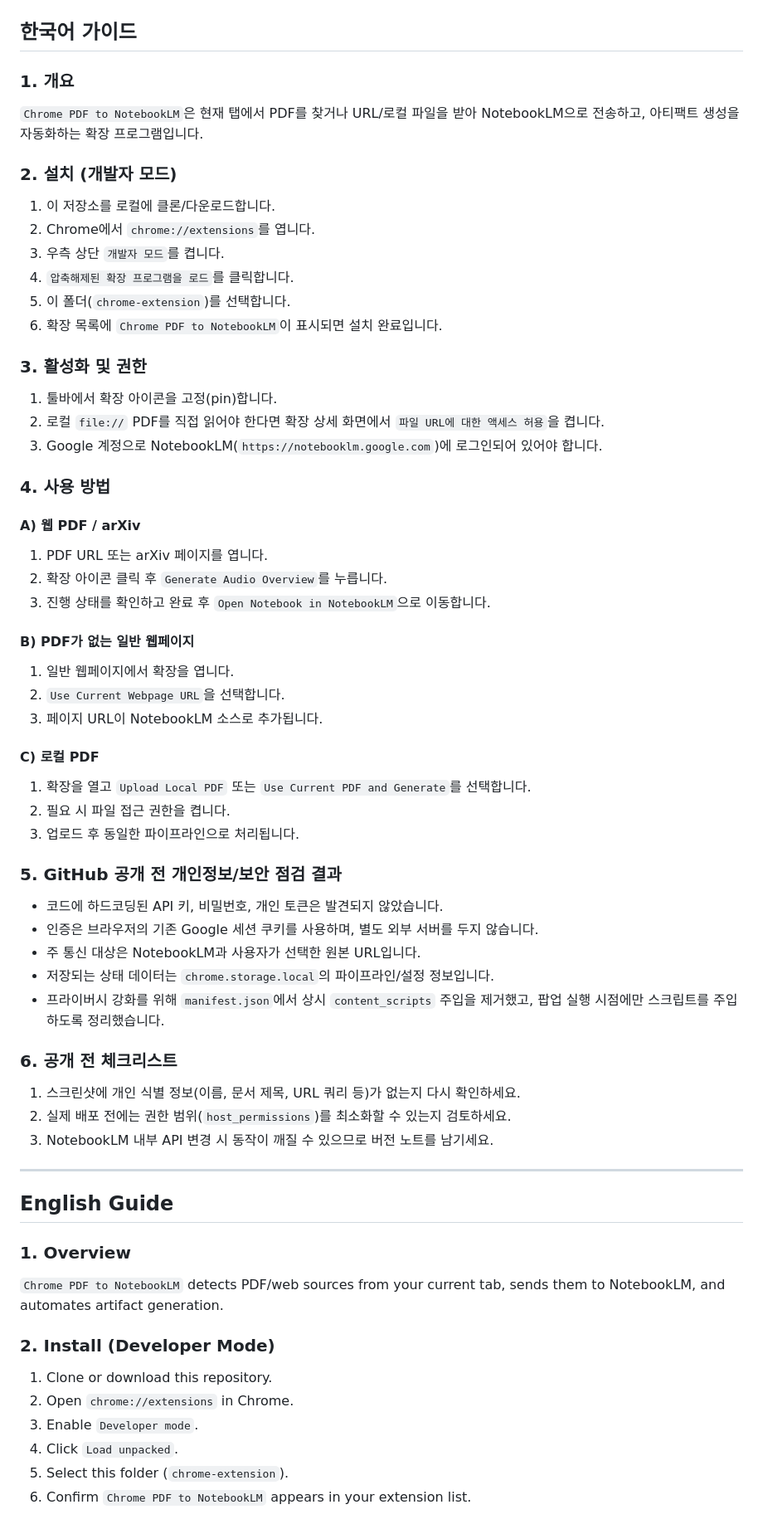
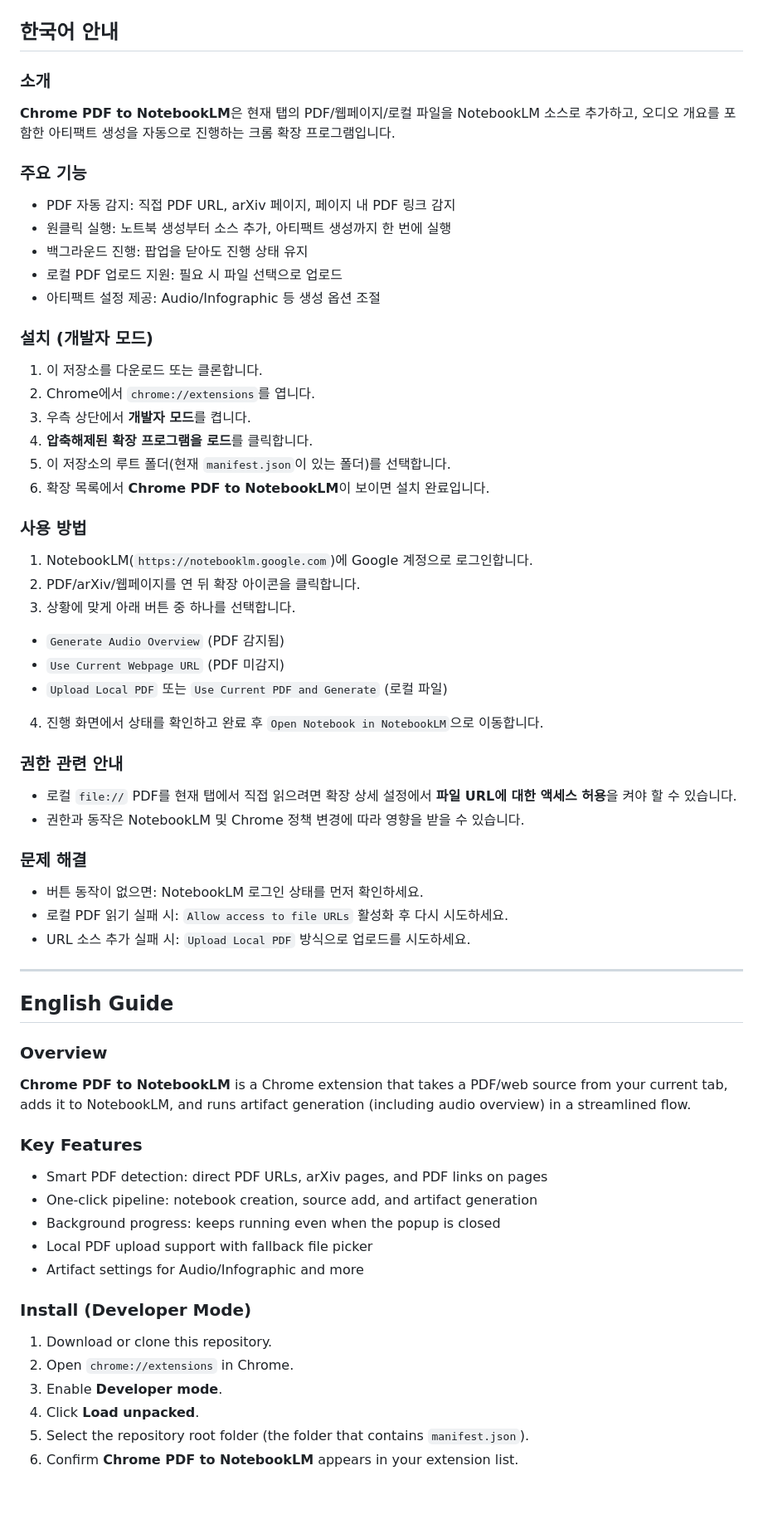
Before and after one commit to mahlernim/chrome-pdf-to-notebooklm, a Markdown page: README.md, the part around one of its changes. Shown at 83% size. GitHub-like rendering; blank space fills up the shorter version.

Commit message:
Polish README for end users and remove internal audit sections

```diff
--- a/README.md
+++ b/README.md
@@ -6,65 +6,63 @@ Chrome extension to detect PDF/web sources and create a NotebookLM notebook with
 ![Pipeline progress](./screenshot1.png)
 ![Artifact settings](./screenshot2.png)
 
-## 한국어 가이드
+## 한국어 안내
 
-### 1. 개요
-`Chrome PDF to NotebookLM`은 현재 탭에서 PDF를 찾거나 URL/로컬 파일을 받아 NotebookLM으로 전송하고, 아티팩트 생성을 자동화하는 확장 프로그램입니다.
+### 소개
+**Chrome PDF to NotebookLM**은 현재 탭의 PDF/웹페이지/로컬 파일을 NotebookLM 소스로 추가하고, 오디오 개요를 포함한 아티팩트 생성을 자동으로 진행하는 크롬 확장 프로그램입니다.
 
-### 2. 설치 (개발자 모드)
-1. 이 저장소를 로컬에 클론/다운로드합니다.
+### 주요 기능
+- PDF 자동 감지: 직접 PDF URL, arXiv 페이지, 페이지 내 PDF 링크 감지
+- 원클릭 실행: 노트북 생성부터 소스 추가, 아티팩트 생성까지 한 번에 실행
+- 백그라운드 진행: 팝업을 닫아도 진행 상태 유지
+- 로컬 PDF 업로드 지원: 필요 시 파일 선택으로 업로드
+- 아티팩트 설정 제공: Audio/Infographic 등 생성 옵션 조절
+
+### 설치 (개발자 모드)
+1. 이 저장소를 다운로드 또는 클론합니다.
 2. Chrome에서 `chrome://extensions`를 엽니다.
-3. 우측 상단 `개발자 모드`를 켭니다.
-4. `압축해제된 확장 프로그램을 로드`를 클릭합니다.
-5. 이 폴더(`chrome-extension`)를 선택합니다.
-6. 확장 목록에 `Chrome PDF to NotebookLM`이 표시되면 설치 완료입니다.
+3. 우측 상단에서 **개발자 모드**를 켭니다.
+4. **압축해제된 확장 프로그램을 로드**를 클릭합니다.
+5. 이 저장소의 루트 폴더(현재 `manifest.json`이 있는 폴더)를 선택합니다.
+6. 확장 목록에서 **Chrome PDF to NotebookLM**이 보이면 설치 완료입니다.
 
-### 3. 활성화 및 권한
-1. 툴바에서 확장 아이콘을 고정(pin)합니다.
-2. 로컬 `file://` PDF를 직접 읽어야 한다면 확장 상세 화면에서 `파일 URL에 대한 액세스 허용`을 켭니다.
-3. Google 계정으로 NotebookLM(`https://notebooklm.google.com`)에 로그인되어 있어야 합니다.
+### 사용 방법
+1. NotebookLM(`https://notebooklm.google.com`)에 Google 계정으로 로그인합니다.
+2. PDF/arXiv/웹페이지를 연 뒤 확장 아이콘을 클릭합니다.
+3. 상황에 맞게 아래 버튼 중 하나를 선택합니다.
+- `Generate Audio Overview` (PDF 감지됨)
+- `Use Current Webpage URL` (PDF 미감지)
+- `Upload Local PDF` 또는 `Use Current PDF and Generate` (로컬 파일)
+4. 진행 화면에서 상태를 확인하고 완료 후 `Open Notebook in NotebookLM`으로 이동합니다.
 
-### 4. 사용 방법
+### 권한 관련 안내
+- 로컬 `file://` PDF를 현재 탭에서 직접 읽으려면 확장 상세 설정에서 **파일 URL에 대한 액세스 허용**을 켜야 할 수 있습니다.
+- 권한과 동작은 NotebookLM 및 Chrome 정책 변경에 따라 영향을 받을 수 있습니다.
 
-#### A) 웹 PDF / arXiv
-1. PDF URL 또는 arXiv 페이지를 엽니다.
-2. 확장 아이콘 클릭 후 `Generate Audio Overview`를 누릅니다.
-3. 진행 상태를 확인하고 완료 후 `Open Notebook in NotebookLM`으로 이동합니다.
-
-#### B) PDF가 없는 일반 웹페이지
-1. 일반 웹페이지에서 확장을 엽니다.
-2. `Use Current Webpage URL`을 선택합니다.
-3. 페이지 URL이 NotebookLM 소스로 추가됩니다.
-
-#### C) 로컬 PDF
-1. 확장을 열고 `Upload Local PDF` 또는 `Use Current PDF and Generate`를 선택합니다.
-2. 필요 시 파일 접근 권한을 켭니다.
-3. 업로드 후 동일한 파이프라인으로 처리됩니다.
-
-### 5. GitHub 공개 전 개인정보/보안 점검 결과
-- 코드에 하드코딩된 API 키, 비밀번호, 개인 토큰은 발견되지 않았습니다.
-- 인증은 브라우저의 기존 Google 세션 쿠키를 사용하며, 별도 외부 서버를 두지 않습니다.
-- 주 통신 대상은 NotebookLM과 사용자가 선택한 원본 URL입니다.
-- 저장되는 상태 데이터는 `chrome.storage.local`의 파이프라인/설정 정보입니다.
-- 프라이버시 강화를 위해 `manifest.json`에서 상시 `content_scripts` 주입을 제거했고, 팝업 실행 시점에만 스크립트를 주입하도록 정리했습니다.
-
-### 6. 공개 전 체크리스트
-1. 스크린샷에 개인 식별 정보(이름, 문서 제목, URL 쿼리 등)가 없는지 다시 확인하세요.
-2. 실제 배포 전에는 권한 범위(`host_permissions`)를 최소화할 수 있는지 검토하세요.
-3. NotebookLM 내부 API 변경 시 동작이 깨질 수 있으므로 버전 노트를 남기세요.
+### 문제 해결
+- 버튼 동작이 없으면: NotebookLM 로그인 상태를 먼저 확인하세요.
+- 로컬 PDF 읽기 실패 시: `Allow access to file URLs` 활성화 후 다시 시도하세요.
+- URL 소스 추가 실패 시: `Upload Local PDF` 방식으로 업로드를 시도하세요.
 
 ---
 
 ## English Guide
 
-### 1. Overview
-`Chrome PDF to NotebookLM` detects PDF/web sources from your current tab, sends them to NotebookLM, and automates artifact generation.
+### Overview
+**Chrome PDF to NotebookLM** is a Chrome extension that takes a PDF/web source from your current tab, adds it to NotebookLM, and runs artifact generation (including audio overview) in a streamlined flow.
 
-### 2. Install (Developer Mode)
-1. Clone or download this repository.
+### Key Features
+- Smart PDF detection: direct PDF URLs, arXiv pages, and PDF links on pages
+- One-click pipeline: notebook creation, source add, and artifact generation
+- Background progress: keeps running even when the popup is closed
+- Local PDF upload support with fallback file picker
+- Artifact settings for Audio/Infographic and more
+
+### Install (Developer Mode)
+1. Download or clone this repository.
 2. Open `chrome://extensions` in Chrome.
-3. Enable `Developer mode`.
-4. Click `Load unpacked`.
-5. Select this folder (`chrome-extension`).
-6. Confirm `Chrome PDF to NotebookLM` appears in your extension list.
+3. Enable **Developer mode**.
+4. Click **Load unpacked**.
+5. Select the repository root folder (the folder that contains `manifest.json`).
+6. Confirm **Chrome PDF to NotebookLM** appears in your extension list.
 
```
Also changed, not shown: other parts of README.md (+17 -28 lines).
